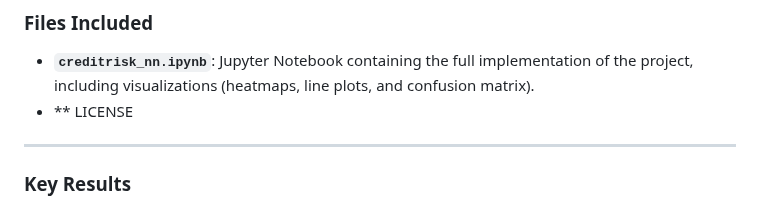
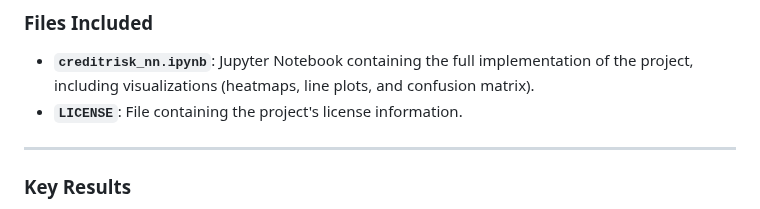
Before and after one commit to Cynthiaudoye/CreditRisk_NN, a Markdown page: README.md, the part around the change. Drawn GitHub-style.

```diff
--- a/README.md
+++ b/README.md
@@ -72,7 +72,7 @@ Some of the key visualizations include:
 
 ### Files Included
 - **`creditrisk_nn.ipynb`**: Jupyter Notebook containing the full implementation of the project, including visualizations (heatmaps, line plots, and confusion matrix).
-- ** LICENSE
+- **`LICENSE`**: File containing the project's license information.
 
 ---
 
```
